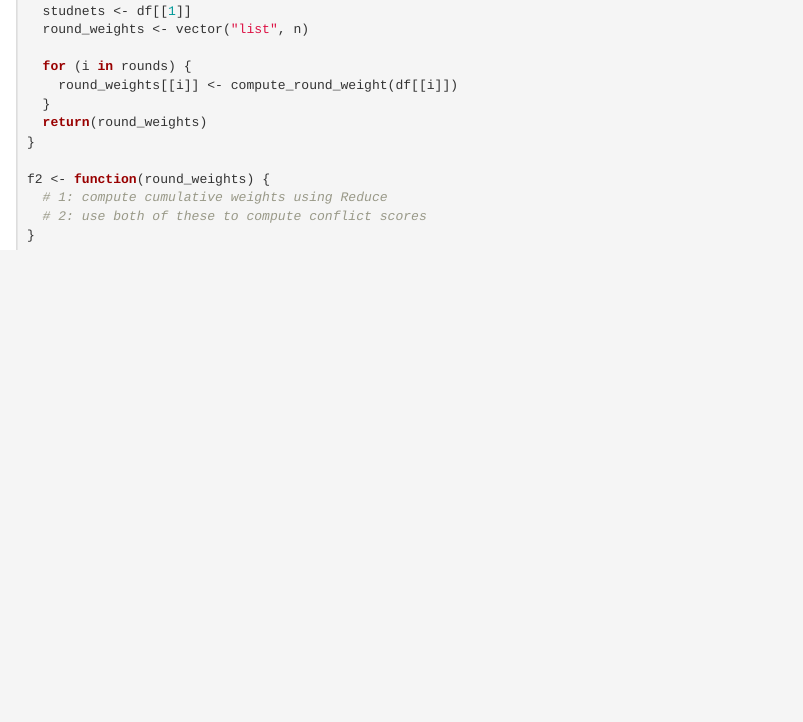
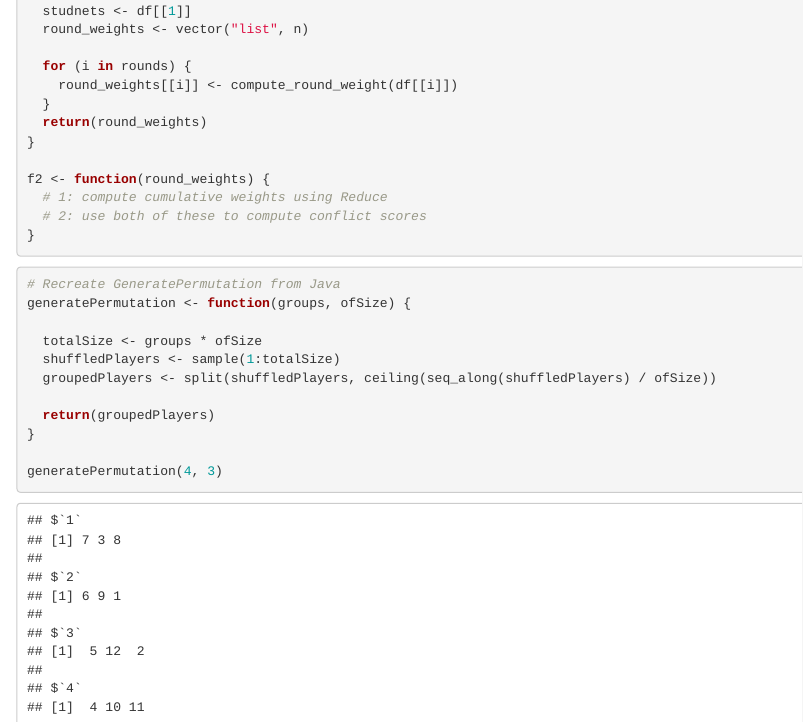
Before and after one commit to collinn/golfr, an R Markdown document (scratch/groupAssignment.Rmd): the page in a window 1100 px wide, from 2660 px down. Rendered offline with R 4.5, knitr and Pandoc, with nearby package versions; code that draws random numbers runs with fixed seeds of ours; some code elsewhere in the file could not run offline.

Commit message:
generatePermutation added

````diff
--- a/scratch/groupAssignment.Rmd
+++ b/scratch/groupAssignment.Rmd
@@ -163,3 +163,18 @@ f2 <- function(round_weights) {
   # 2: use both of these to compute conflict scores
 }
 ```
+
+```{r}
+# Recreate GeneratePermutation from Java
+generatePermutation <- function(groups, ofSize) {
+
+  totalSize <- groups * ofSize
+  shuffledPlayers <- sample(1:totalSize)
+  groupedPlayers <- split(shuffledPlayers, ceiling(seq_along(shuffledPlayers) / ofSize))
+
+  return(groupedPlayers)
+}
+
+generatePermutation(4, 3)
+
+```
````
